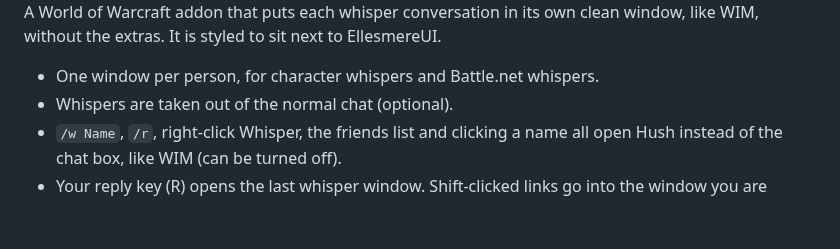
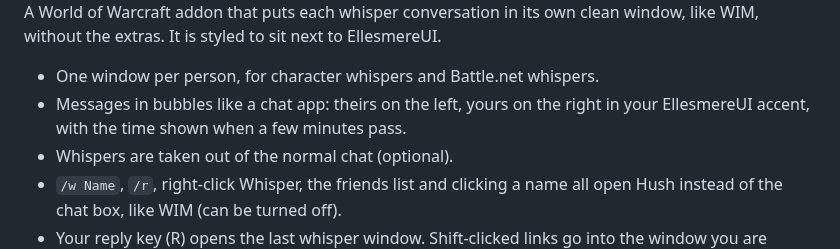
Before and after one commit to Eiziv/Hush, a Markdown page: README.md, the part around the change. GitHub-like rendering; blank space fills up the shorter version.

Commit message:
Show messages as chat bubbles, theirs left and yours right
A small message list of our own replaces the ScrollingMessageFrame, which
can't align lines or draw bubbles. Bubbles hug their text up to 78% of the
width, a sender's lines sit close together, and a centered time appears after
five minutes of quiet. Nothing runs per frame: items are placed on arrival
and laid out again only after a resize, a look change or a restore.

Co-Authored-By: Claude Opus 5.5 <noreply@anthropic.com>

```diff
--- a/README.md
+++ b/README.md
@@ -5,6 +5,7 @@
 A World of Warcraft addon that puts each whisper conversation in its own clean window, like WIM, without the extras. It is styled to sit next to EllesmereUI.
 
 - One window per person, for character whispers and Battle.net whispers.
+- Messages in bubbles like a chat app: theirs on the left, yours on the right in your EllesmereUI accent, with the time shown when a few minutes pass.
 - Whispers are taken out of the normal chat (optional).
 - `/w Name`, `/r`, right-click Whisper, the friends list and clicking a name all open Hush instead of the chat box, like WIM (can be turned off).
 - Your reply key (R) opens the last whisper window. Shift-clicked links go into the window you are typing in.
```
Also changed, not shown: media/bubble.png (added), 3 other files.
